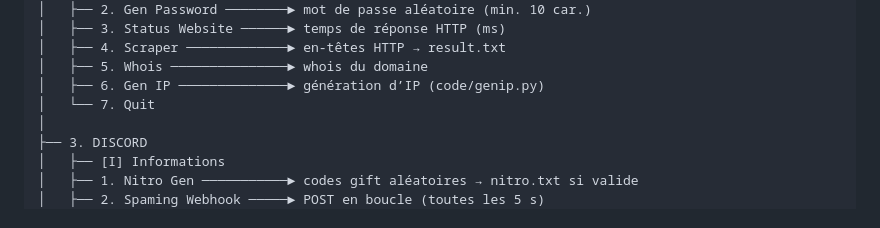
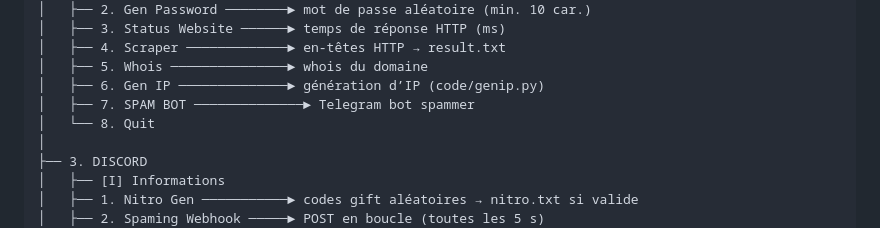
Before and after one commit to Python-loving/WHITEWOLF-TOOLS, a Markdown page: README.MD, the part around the change. GitHub-like rendering.

Commit message:
Thanks light for add in readme
Co-Authored-By: 𝙻𝚒𝚐𝚑𝚝 <230712826+1k3g@users.noreply.github.com>

```diff
--- a/README.MD
+++ b/README.MD
@@ -59,7 +59,8 @@ python main.py
 │   ├── 4. Scraper ─────────────► en-têtes HTTP → result.txt
 │   ├── 5. Whois ───────────────► whois du domaine
 │   ├── 6. Gen IP ──────────────► génération d’IP (code/genip.py)
-│   └── 7. Quit
+│   ├── 7. SPAM BOT ──────────────► Telegram bot spammer
+│   └── 8. Quit
 │
 ├── 3. DISCORD
 │   ├── [I] Informations
```
